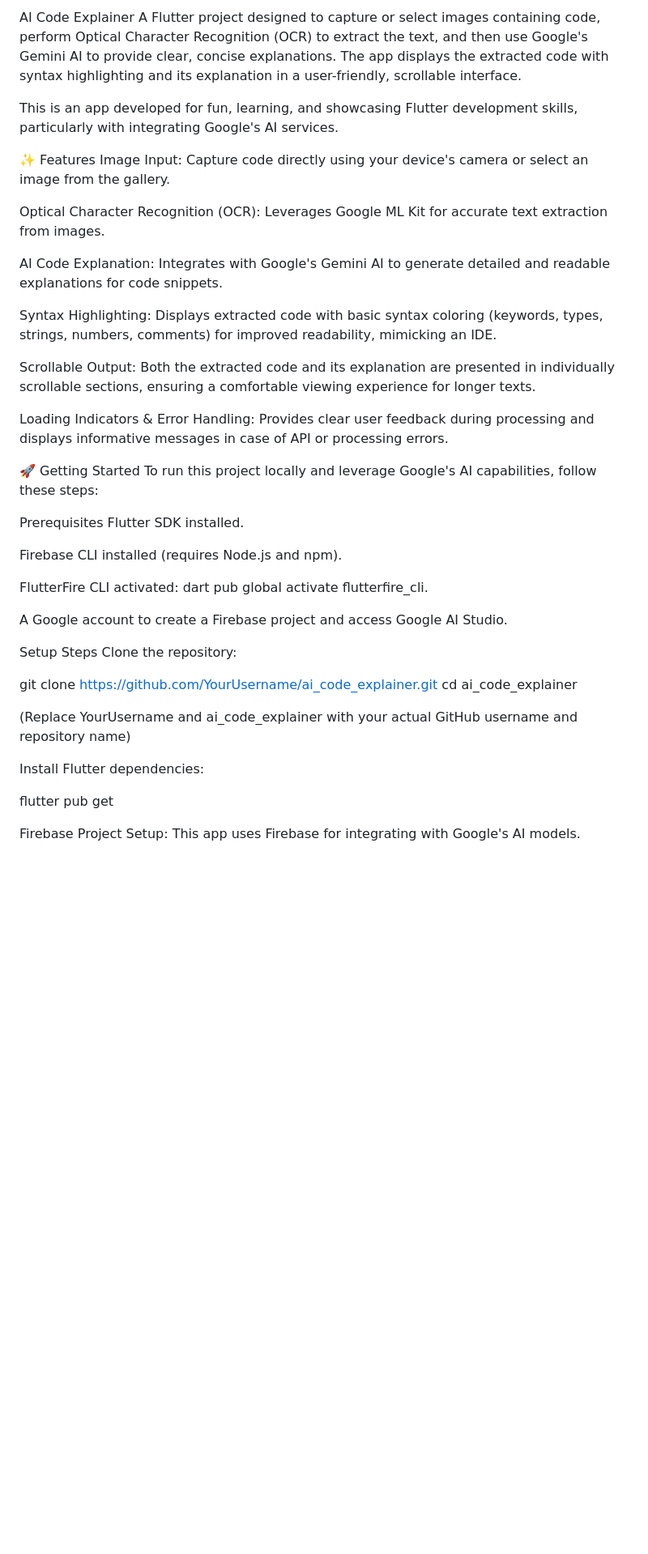
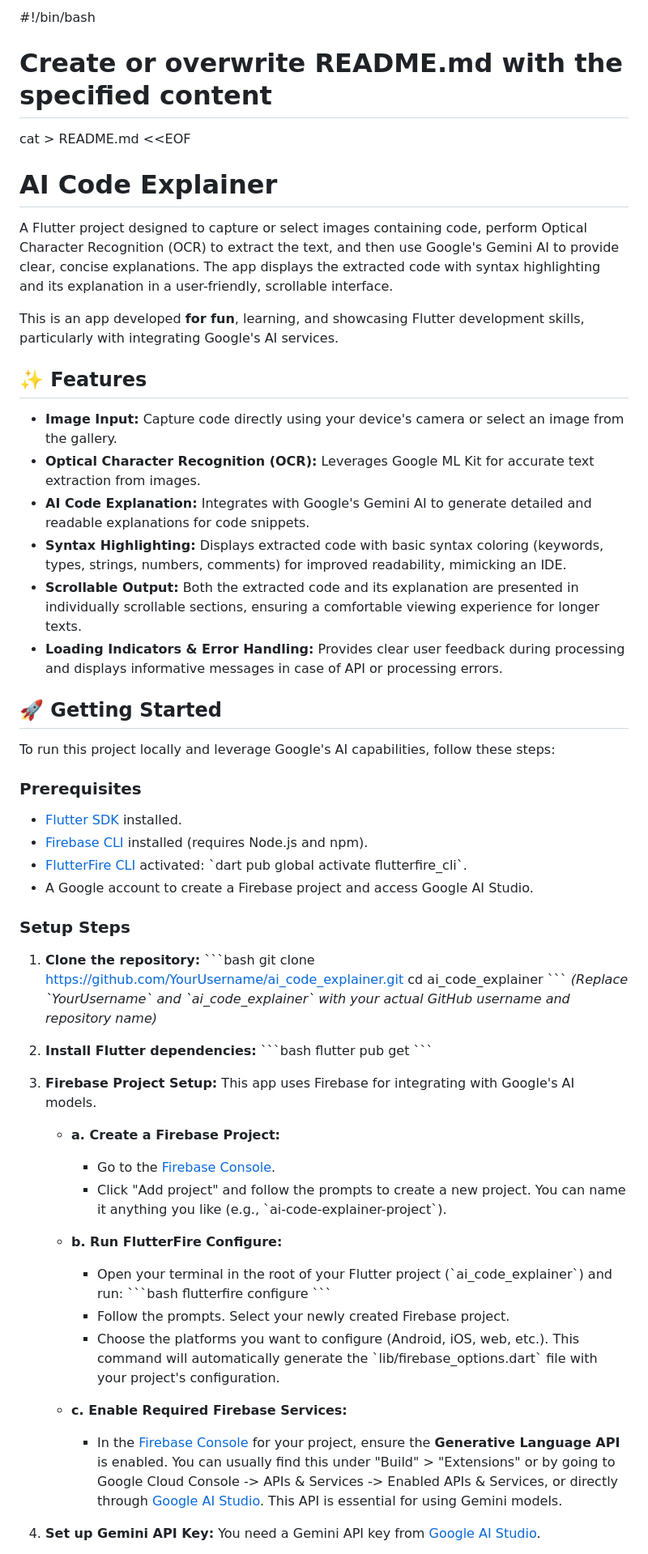
Before and after one commit to Yamiteeee/ai_code_explainer, a Markdown page: README.md, the part around the change printed below. Shown: that part at 81% size. Drawn GitHub-style; blank space fills up the shorter version.

```diff
--- a/README.md
+++ b/README.md
@@ -1,45 +1,65 @@
-AI Code Explainer
+#!/bin/bash
+
+# Create or overwrite README.md with the specified content
+cat > README.md <<EOF
+# AI Code Explainer
+
 A Flutter project designed to capture or select images containing code, perform Optical Character Recognition (OCR) to extract the text, and then use Google's Gemini AI to provide clear, concise explanations. The app displays the extracted code with syntax highlighting and its explanation in a user-friendly, scrollable interface.
 
-This is an app developed for fun, learning, and showcasing Flutter development skills, particularly with integrating Google's AI services.
+This is an app developed **for fun**, learning, and showcasing Flutter development skills, particularly with integrating Google's AI services.
 
-✨ Features
-Image Input: Capture code directly using your device's camera or select an image from the gallery.
+## ✨ Features
 
-Optical Character Recognition (OCR): Leverages Google ML Kit for accurate text extraction from images.
+-   **Image Input:** Capture code directly using your device's camera or select an image from the gallery.
+-   **Optical Character Recognition (OCR):** Leverages Google ML Kit for accurate text extraction from images.
+-   **AI Code Explanation:** Integrates with Google's Gemini AI to generate detailed and readable explanations for code snippets.
+-   **Syntax Highlighting:** Displays extracted code with basic syntax coloring (keywords, types, strings, numbers, comments) for improved readability, mimicking an IDE.
+-   **Scrollable Output:** Both the extracted code and its explanation are presented in individually scrollable sections, ensuring a comfortable viewing experience for longer texts.
+-   **Loading Indicators & Error Handling:** Provides clear user feedback during processing and displays informative messages in case of API or processing errors.
 
-AI Code Explanation: Integrates with Google's Gemini AI to generate detailed and readable explanations for code snippets.
+## 🚀 Getting Started
 
-Syntax Highlighting: Displays extracted code with basic syntax coloring (keywords, types, strings, numbers, comments) for improved readability, mimicking an IDE.
-
-Scrollable Output: Both the extracted code and its explanation are presented in individually scrollable sections, ensuring a comfortable viewing experience for longer texts.
-
-Loading Indicators & Error Handling: Provides clear user feedback during processing and displays informative messages in case of API or processing errors.
-
-🚀 Getting Started
 To run this project locally and leverage Google's AI capabilities, follow these steps:
 
-Prerequisites
-Flutter SDK installed.
+### Prerequisites
 
-Firebase CLI installed (requires Node.js and npm).
+* [Flutter SDK](https://flutter.dev/docs/get-started/install) installed.
+* [Firebase CLI](https://firebase.google.com/docs/cli#install_the_firebase_cli) installed (requires Node.js and npm).
+* [FlutterFire CLI](https://firebase.google.com/docs/cli#install_the_firebase_cli) activated: \`dart pub global activate flutterfire_cli\`.
+* A Google account to create a Firebase project and access Google AI Studio.
 
-FlutterFire CLI activated: dart pub global activate flutterfire_cli.
+### Setup Steps
 
-A Google account to create a Firebase project and access Google AI Studio.
+1.  **Clone the repository:**
+    \`\`\`bash
+    git clone https://github.com/YourUsername/ai_code_explainer.git
+    cd ai_code_explainer
+    \`\`\`
+    *(Replace \`YourUsername\` and \`ai_code_explainer\` with your actual GitHub username and repository name)*
 
-Setup Steps
-Clone the repository:
+2.  **Install Flutter dependencies:**
+    \`\`\`bash
+    flutter pub get
+    \`\`\`
 
-git clone https://github.com/YourUsername/ai_code_explainer.git
-cd ai_code_explainer
+3.  **Firebase Project Setup:**
+    This app uses Firebase for integrating with Google's AI models.
 
-(Replace YourUsername and ai_code_explainer with your actual GitHub username and repository name)
+    * **a. Create a Firebase Project:**
+        * Go to the [Firebase Console](https://console.firebase.google.com/).
+        * Click "Add project" and follow the prompts to create a new project. You can name it anything you like (e.g., \`ai-code-explainer-project\`).
 
-Install Flutter dependencies:
+    * **b. Run FlutterFire Configure:**
+        * Open your terminal in the root of your Flutter project (\`ai_code_explainer\`) and run:
+            \`\`\`bash
+            flutterfire configure
+            \`\`\`
+        * Follow the prompts. Select your newly created Firebase project.
+        * Choose the platforms you want to configure (Android, iOS, web, etc.). This command will automatically generate the \`lib/firebase_options.dart\` file with your project's configuration.
 
-flutter pub get
+    * **c. Enable Required Firebase Services:**
+        * In the [Firebase Console](https://console.firebase.google.com/) for your project, ensure the **Generative Language API** is enabled. You can usually find this under "Build" > "Extensions" or by going to Google Cloud Console -> APIs & Services -> Enabled APIs & Services, or directly through [Google AI Studio](https://aistudio.google.com/app/apikey). This API is essential for using Gemini models.
 
-Firebase Project Setup:
-This app uses Firebase for integrating with Google's AI models.
+4.  **Set up Gemini API Key:**
+    You need a Gemini API key from [Google AI Studio](https://aistudio.google.com/app/apikey).
 
```
Also changed, not shown: other parts of README.md (+39 -69 lines).
